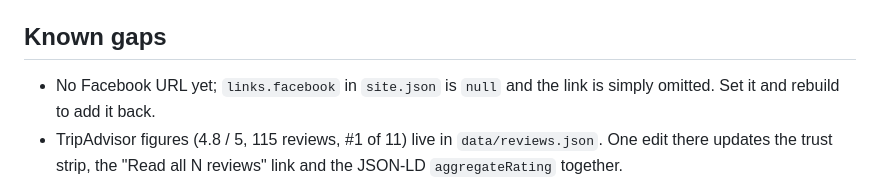
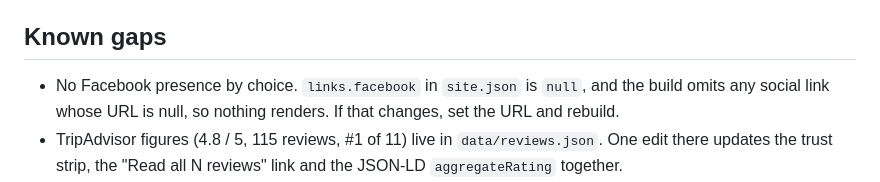
Before and after one commit to BuiltByOctane/thalathoor-landing, a Markdown page: README.md, the part around the change. Rendered like a GitHub page.

Commit message:
docs: record no-Facebook as a decision, not a pending gap
links.facebook stays null in data/site.json. The build already omits any social
link with a null URL, so no markup changes; only the README wording, which had
framed this as waiting on a URL.

Co-Authored-By: Claude Opus 5 <noreply@anthropic.com>

```diff
--- a/README.md
+++ b/README.md
@@ -150,8 +150,9 @@ All three families are SIL OFL 1.1; see `assets/fonts/OFL.txt`.
 
 ## Known gaps
 
-- No Facebook URL yet; `links.facebook` in `site.json` is `null` and the link is
-  simply omitted. Set it and rebuild to add it back.
+- No Facebook presence by choice. `links.facebook` in `site.json` is `null`, and
+  the build omits any social link whose URL is null, so nothing renders. If that
+  changes, set the URL and rebuild.
 - TripAdvisor figures (4.8 / 5, 115 reviews, #1 of 11) live in
   `data/reviews.json`. One edit there updates the trust strip, the "Read all N
   reviews" link and the JSON-LD `aggregateRating` together.
```
